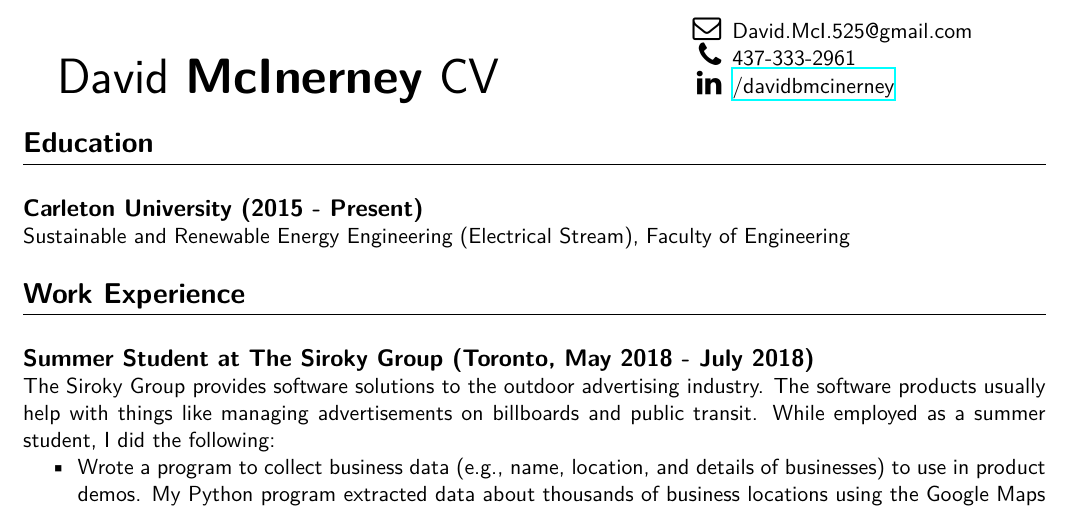
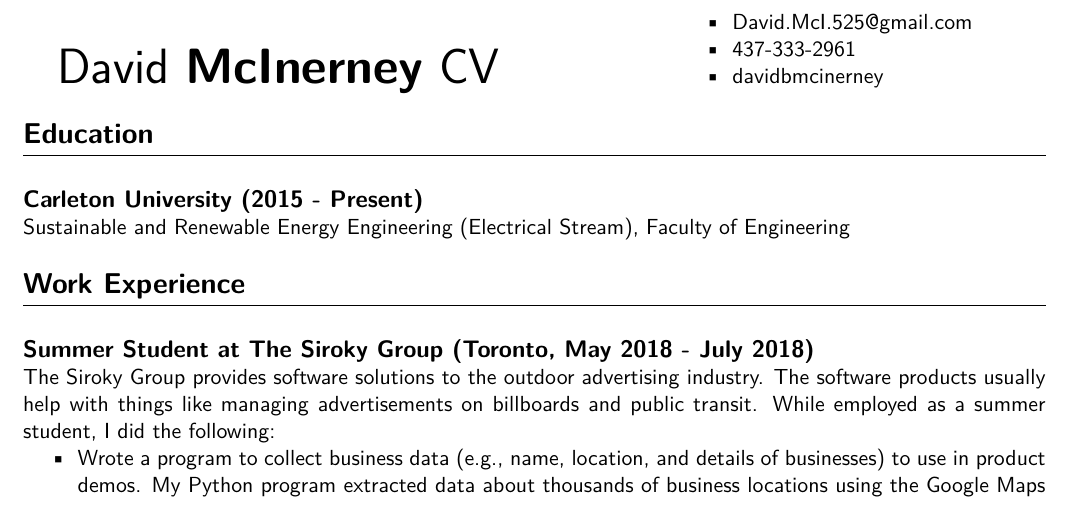
Before and after one commit to David525/ResuMaker, a LaTeX CV (resume1.tex): part of the page, cut so that both start at the same text. Compiled offline with XeLaTeX.

Commit message:
Update resume1.tex

```diff
--- a/resume1.tex
+++ b/resume1.tex
@@ -37,16 +29,12 @@
 	\end{minipage}
 	\begin{minipage}[b]{0.32\textwidth}
 	\begin{itemize}
-		\item[{\Large \faEnvelopeO}] David.McI.525@gmail.com
-		\item[{\Large \faPhone}] 437-333-2961
-    	\item[{\Large \faLinkedin}]   \href{http://www.linkedin.com/in/davidbmcinerney}{/davidbmcinerney}
+		\item David.McI.525@gmail.com
+		\item 437-333-2961
+    		\item davidbmcinerney
 	\end{itemize}
 
 	\end{minipage}
-
-
-
-
 
 	\section{Education}
 		\hrule \hfill % adds horizontal line with minimal spacing
```
Also changed, not shown: resume1.tex (21 more changed lines).
